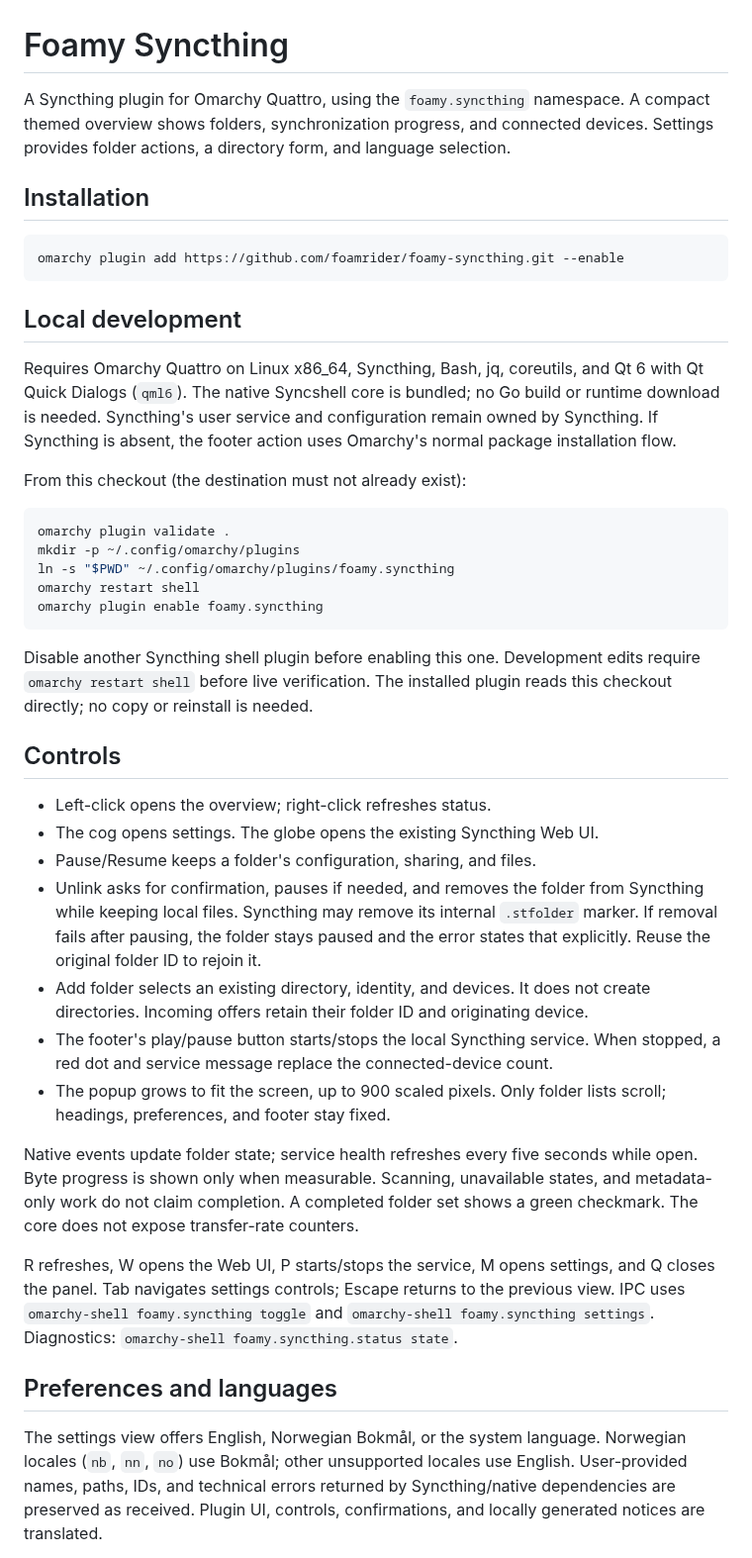
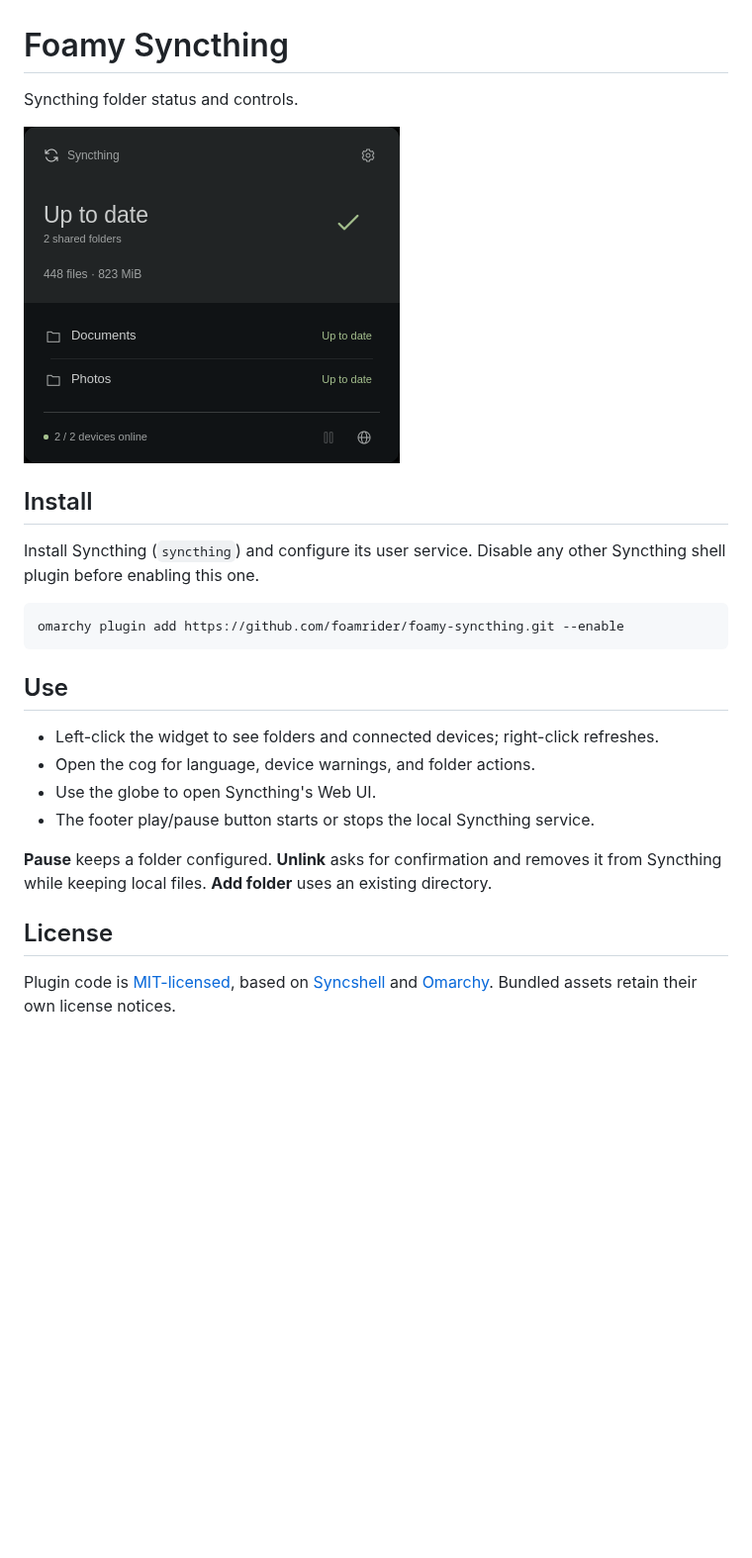
Before and after one commit to foamrider/foamy-syncthing, a Markdown page: README.md, the part around one of its changes. Shown at 99% size. GitHub-like rendering; pictures changed too: screenshot.png (added); blank space fills up the shorter version.

Commit message:
docs(syncthing): simplify readme and add screenshot

````diff
--- a/README.md
+++ b/README.md
@@ -1,68 +1,31 @@
 # Foamy Syncthing
 
-A Syncthing plugin for Omarchy Quattro, using the `foamy.syncthing` namespace.
-A compact themed overview shows folders, synchronization progress, and connected
-devices. Settings provides folder actions, a directory form, and language selection.
+Syncthing folder status and controls.
 
-## Installation
+![Foamy Syncthing screenshot](screenshot.png)
+
+## Install
+
+Install Syncthing (`syncthing`) and configure its user service. Disable any
+other Syncthing shell plugin before enabling this one.
 
 ```sh
 omarchy plugin add https://github.com/foamrider/foamy-syncthing.git --enable
 ```
 
-## Local development
+## Use
 
-Requires Omarchy Quattro on Linux x86_64, Syncthing, Bash, jq, coreutils, and Qt 6
-with Qt Quick Dialogs (`qml6`). The native Syncshell core is bundled; no Go build
-or runtime download is needed. Syncthing's user service and configuration remain
-owned by Syncthing. If Syncthing is absent, the footer action uses Omarchy's
-normal package installation flow.
+- Left-click the widget to see folders and connected devices; right-click refreshes.
+- Open the cog for language, device warnings, and folder actions.
+- Use the globe to open Syncthing's Web UI.
+- The footer play/pause button starts or stops the local Syncthing service.
 
-From this checkout (the destination must not already exist):
+**Pause** keeps a folder configured. **Unlink** asks for confirmation and removes
+it from Syncthing while keeping local files. **Add folder** uses an existing
+directory.
 
-```sh
-omarchy plugin validate .
-mkdir -p ~/.config/omarchy/plugins
-ln -s "$PWD" ~/.config/omarchy/plugins/foamy.syncthing
-omarchy restart shell
-omarchy plugin enable foamy.syncthing
-```
+## License
 
-Disable another Syncthing shell plugin before enabling this one. Development
-edits require `omarchy restart shell` before live verification. The installed plugin reads this checkout directly; no copy or reinstall is needed.
+Plugin code is [MIT-licensed](LICENSE), based on [Syncshell](LICENSE-SYNCSHELL)
+and [Omarchy](LICENSE-OMARCHY). Bundled assets retain their own license notices.
 
-## Controls
-
-- Left-click opens the overview; right-click refreshes status.
-- The cog opens settings. The globe opens the existing Syncthing Web UI.
-- Pause/Resume keeps a folder's configuration, sharing, and files.
-- Unlink asks for confirmation, pauses if needed, and removes the folder from
-  Syncthing while keeping local files. Syncthing may remove its internal
-  `.stfolder` marker. If removal fails after pausing, the folder stays paused and
-  the error states that explicitly. Reuse the original folder ID to rejoin it.
-- Add folder selects an existing directory, identity, and devices. It does not
-  create directories. Incoming offers retain their folder ID and originating device.
-- The footer's play/pause button starts/stops the local Syncthing service.
-  When stopped, a red dot and service message replace the connected-device count.
-- The popup grows to fit the screen, up to 900 scaled pixels. Only folder lists
-  scroll; headings, preferences, and footer stay fixed.
-
-Native events update folder state; service health refreshes every five seconds
-while open. Byte progress is shown only when measurable. Scanning, unavailable
-states, and metadata-only work do not claim completion. A completed folder set
-shows a green checkmark. The core does not expose transfer-rate counters.
-
-R refreshes, W opens the Web UI, P starts/stops the service, M opens settings,
-and Q closes the panel. Tab navigates settings controls; Escape returns to the
-previous view. IPC uses `omarchy-shell foamy.syncthing toggle` and
-`omarchy-shell foamy.syncthing settings`. Diagnostics:
-`omarchy-shell foamy.syncthing.status state`.
-
-## Preferences and languages
-
-The settings view offers English, Norwegian Bokmål, or the system language.
-Norwegian locales (`nb`, `nn`, `no`) use Bokmål; other unsupported locales use
-English. User-provided names, paths, IDs, and technical errors returned by
-Syncthing/native dependencies are preserved as received. Plugin UI, controls,
-confirmations, and locally generated notices are translated.
-
````
Also changed, not shown: other parts of README.md (+1 -43 lines).
